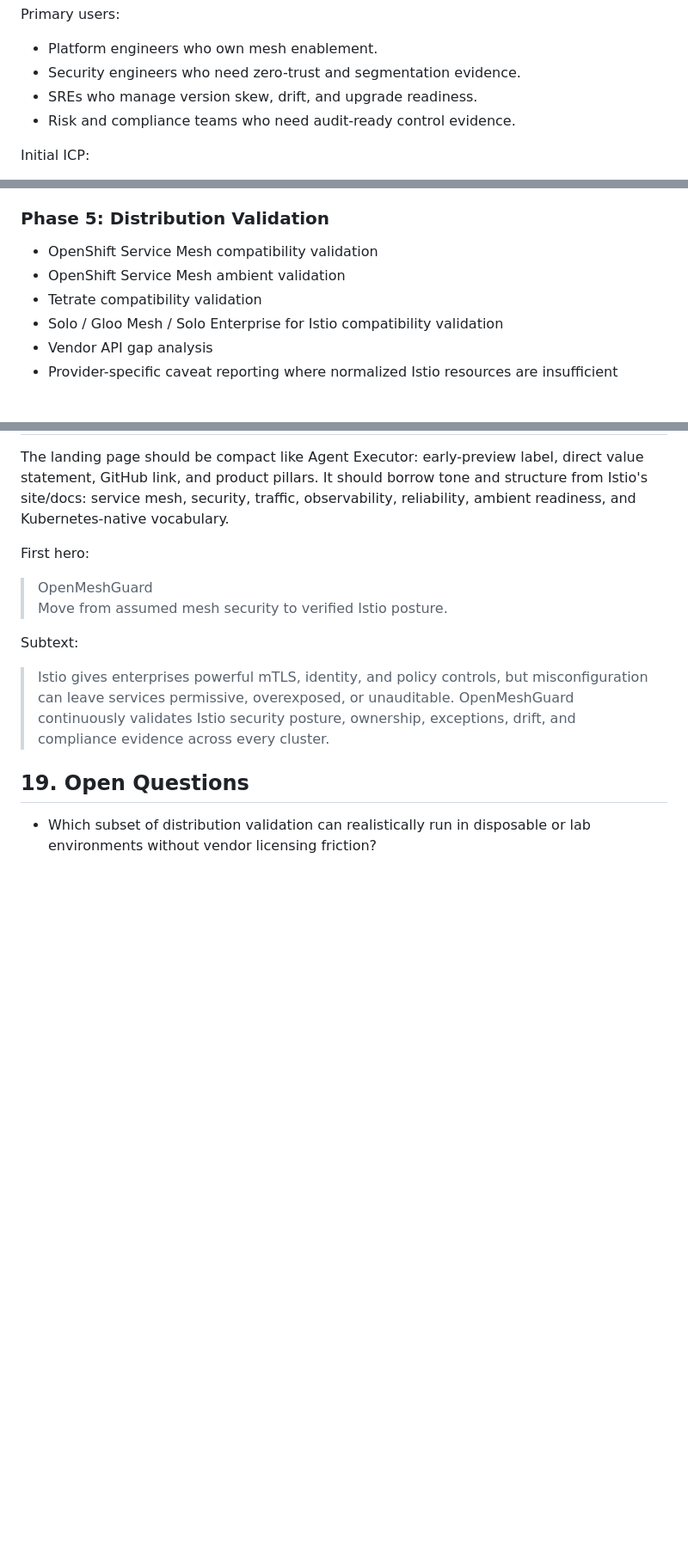
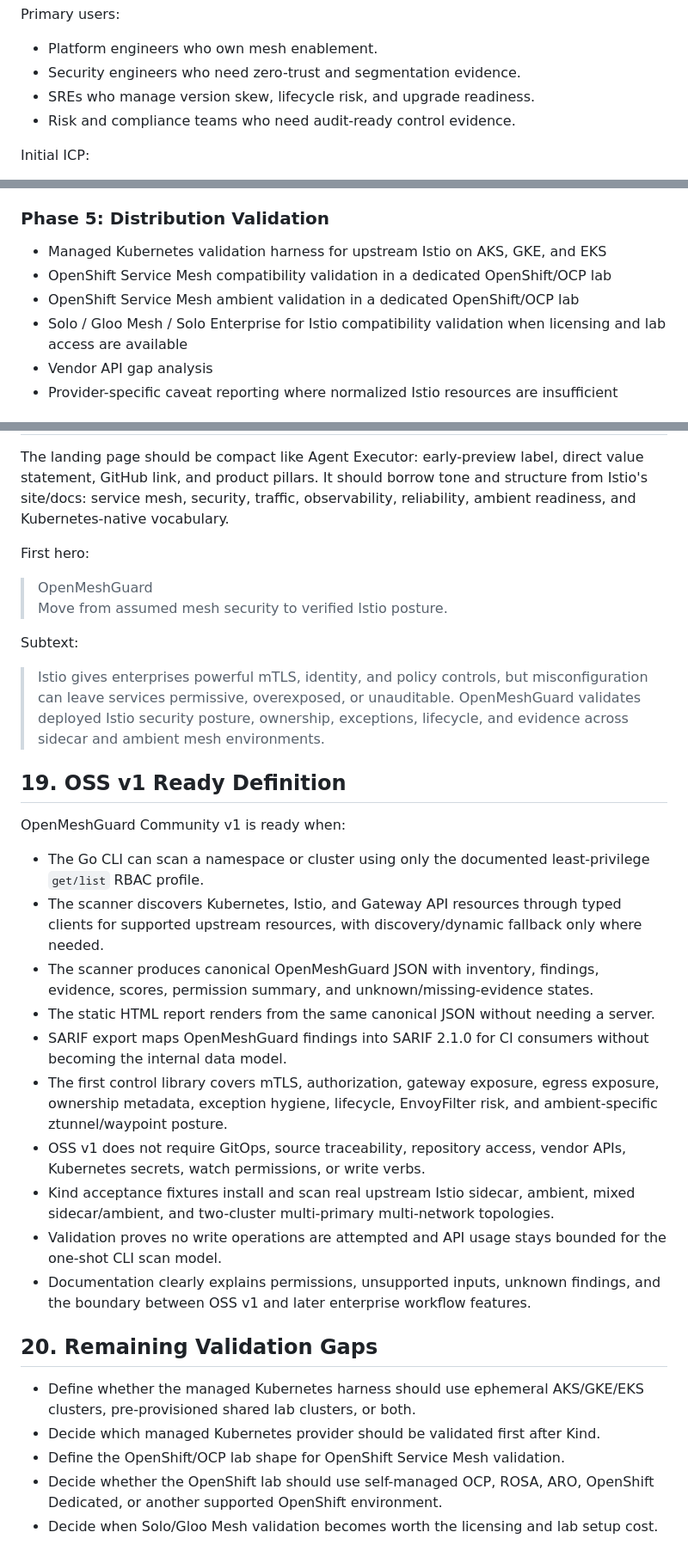
Before and after one commit to openmeshguard/openmeshguard, a Markdown page: SPEC.md, 3 parts joined by grey strips. Shown at 86% size. Drawn GitHub-style; blank space fills up the shorter version.

Commit message:
Finalize OSS v1 spec readiness

```diff
--- a/SPEC.md
+++ b/SPEC.md
@@ -53,7 +53,7 @@ Primary users:
 
 - Platform engineers who own mesh enablement.
 - Security engineers who need zero-trust and segmentation evidence.
-- SREs who manage version skew, drift, and upgrade readiness.
+- SREs who manage version skew, lifecycle risk, and upgrade readiness.
 - Risk and compliance teams who need audit-ready control evidence.
 
 Initial ICP:
@@ -679,10 +702,10 @@ AI makes it easier to build a first scanner. It does not remove the need for a t
 
 ### Phase 5: Distribution Validation
 
-- OpenShift Service Mesh compatibility validation
-- OpenShift Service Mesh ambient validation
-- Tetrate compatibility validation
-- Solo / Gloo Mesh / Solo Enterprise for Istio compatibility validation
+- Managed Kubernetes validation harness for upstream Istio on AKS, GKE, and EKS
+- OpenShift Service Mesh compatibility validation in a dedicated OpenShift/OCP lab
+- OpenShift Service Mesh ambient validation in a dedicated OpenShift/OCP lab
+- Solo / Gloo Mesh / Solo Enterprise for Istio compatibility validation when licensing and lab access are available
 - Vendor API gap analysis
 - Provider-specific caveat reporting where normalized Istio resources are insufficient
 
@@ -705,8 +728,27 @@ First hero:
 
 Subtext:
 
-> Istio gives enterprises powerful mTLS, identity, and policy controls, but misconfiguration can leave services permissive, overexposed, or unauditable. OpenMeshGuard continuously validates Istio security posture, ownership, exceptions, drift, and compliance evidence across every cluster.
+> Istio gives enterprises powerful mTLS, identity, and policy controls, but misconfiguration can leave services permissive, overexposed, or unauditable. OpenMeshGuard validates deployed Istio security posture, ownership, exceptions, lifecycle, and evidence across sidecar and ambient mesh environments.
 
-## 19. Open Questions
+## 19. OSS v1 Ready Definition
 
-- Which subset of distribution validation can realistically run in disposable or lab environments without vendor licensing friction?
+OpenMeshGuard Community v1 is ready when:
+
+- The Go CLI can scan a namespace or cluster using only the documented least-privilege `get/list` RBAC profile.
+- The scanner discovers Kubernetes, Istio, and Gateway API resources through typed clients for supported upstream resources, with discovery/dynamic fallback only where needed.
+- The scanner produces canonical OpenMeshGuard JSON with inventory, findings, evidence, scores, permission summary, and unknown/missing-evidence states.
+- The static HTML report renders from the same canonical JSON without needing a server.
+- SARIF export maps OpenMeshGuard findings into SARIF 2.1.0 for CI consumers without becoming the internal data model.
+- The first control library covers mTLS, authorization, gateway exposure, egress exposure, ownership metadata, exception hygiene, lifecycle, EnvoyFilter risk, and ambient-specific ztunnel/waypoint posture.
+- OSS v1 does not require GitOps, source traceability, repository access, vendor APIs, Kubernetes secrets, watch permissions, or write verbs.
+- Kind acceptance fixtures install and scan real upstream Istio sidecar, ambient, mixed sidecar/ambient, and two-cluster multi-primary multi-network topologies.
+- Validation proves no write operations are attempted and API usage stays bounded for the one-shot CLI scan model.
+- Documentation clearly explains permissions, unsupported inputs, unknown findings, and the boundary between OSS v1 and later enterprise workflow features.
+
+## 20. Remaining Validation Gaps
+
+- Define whether the managed Kubernetes harness should use ephemeral AKS/GKE/EKS clusters, pre-provisioned shared lab clusters, or both.
+- Decide which managed Kubernetes provider should be validated first after Kind.
+- Define the OpenShift/OCP lab shape for OpenShift Service Mesh validation.
+- Decide whether the OpenShift lab should use self-managed OCP, ROSA, ARO, OpenShift Dedicated, or another supported OpenShift environment.
+- Decide when Solo/Gloo Mesh validation becomes worth the licensing and lab setup cost.
```
Also changed, not shown: other parts of SPEC.md (+36 -13 lines).
